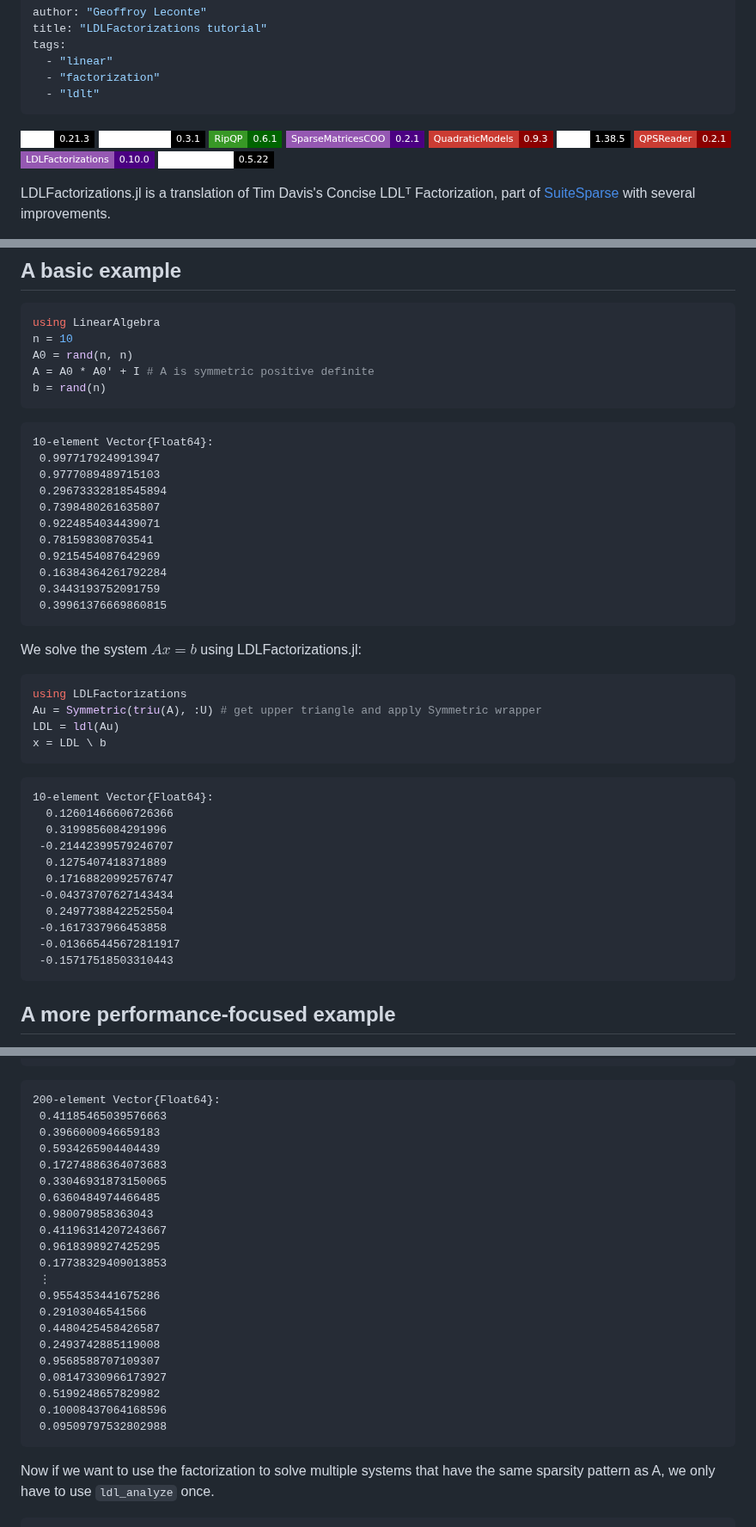
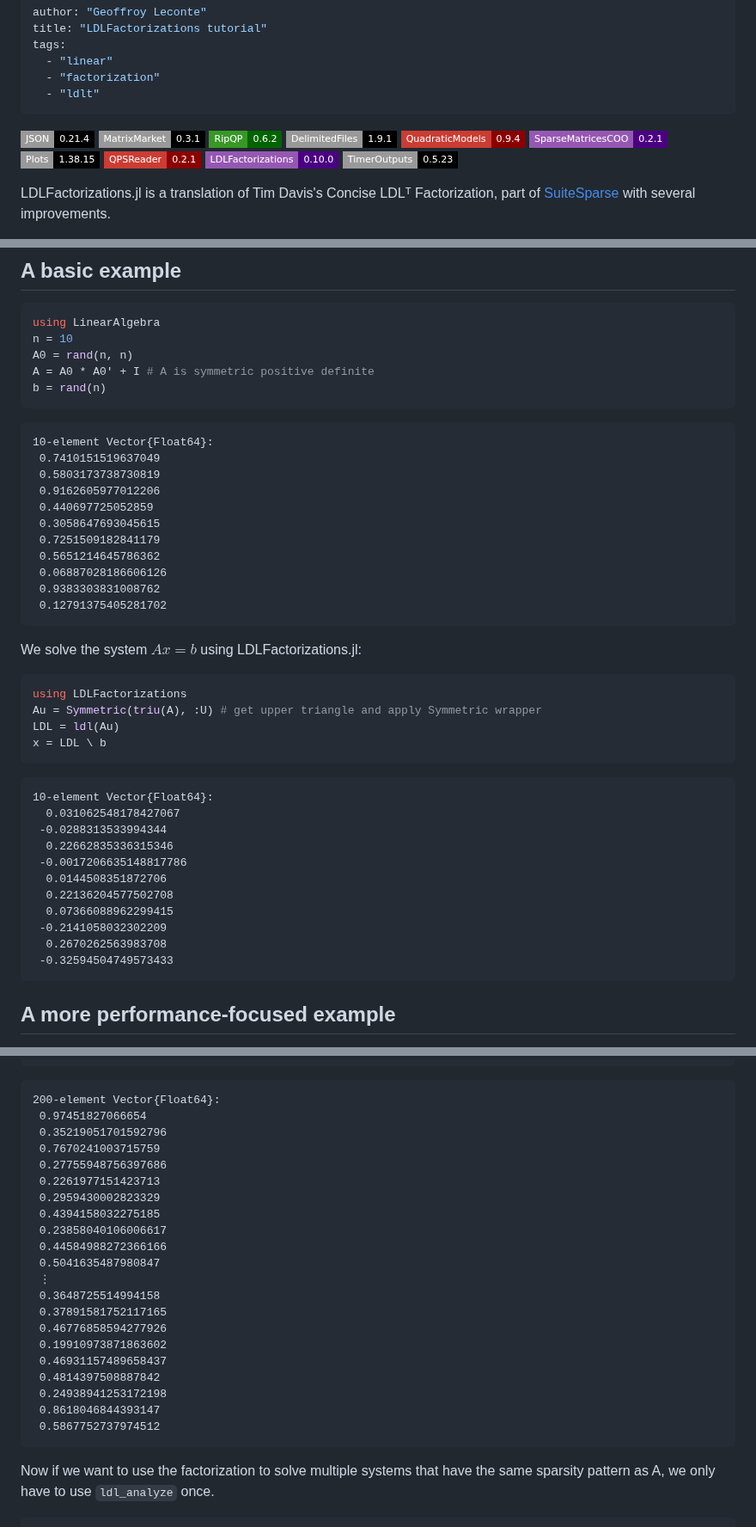
Before and after one commit to JuliaSmoothOptimizers/JSOTutorials.jl, a Markdown page: introduction-to-ldlfactorizations/index.md, 3 parts joined by grey strips. Shown at 86% size. Rendered like a GitHub page; badges without logos.

````diff
--- a/introduction-to-ldlfactorizations/index.md
+++ b/introduction-to-ldlfactorizations/index.md
@@ -7,15 +7,16 @@ tags:
   - "ldlt"
 ---
 
-![JSON 0.21.3](https://img.shields.io/badge/JSON-0.21.3-000?style=flat-square&labelColor=fff)
-![MatrixMarket 0.3.1](https://img.shields.io/badge/MatrixMarket-0.3.1-000?style=flat-square&labelColor=fff)
-[![RipQP 0.6.1](https://img.shields.io/badge/RipQP-0.6.1-006400?style=flat-square&labelColor=389826)](https://juliasmoothoptimizers.github.io/RipQP.jl/stable/)
+![JSON 0.21.4](https://img.shields.io/badge/JSON-0.21.4-000?style=flat-square&labelColor=999)
+![MatrixMarket 0.3.1](https://img.shields.io/badge/MatrixMarket-0.3.1-000?style=flat-square&labelColor=999)
+[![RipQP 0.6.2](https://img.shields.io/badge/RipQP-0.6.2-006400?style=flat-square&labelColor=389826)](https://juliasmoothoptimizers.github.io/RipQP.jl/stable/)
+![DelimitedFiles 1.9.1](https://img.shields.io/badge/DelimitedFiles-1.9.1-000?style=flat-square&labelColor=999)
+[![QuadraticModels 0.9.4](https://img.shields.io/badge/QuadraticModels-0.9.4-8b0000?style=flat-square&labelColor=cb3c33)](https://juliasmoothoptimizers.github.io/QuadraticModels.jl/stable/)
 [![SparseMatricesCOO 0.2.1](https://img.shields.io/badge/SparseMatricesCOO-0.2.1-4b0082?style=flat-square&labelColor=9558b2)](https://juliasmoothoptimizers.github.io/SparseMatricesCOO.jl/stable/)
-[![QuadraticModels 0.9.3](https://img.shields.io/badge/QuadraticModels-0.9.3-8b0000?style=flat-square&labelColor=cb3c33)](https://juliasmoothoptimizers.github.io/QuadraticModels.jl/stable/)
-![Plots 1.38.5](https://img.shields.io/badge/Plots-1.38.5-000?style=flat-square&labelColor=fff)
+![Plots 1.38.15](https://img.shields.io/badge/Plots-1.38.15-000?style=flat-square&labelColor=999)
 [![QPSReader 0.2.1](https://img.shields.io/badge/QPSReader-0.2.1-8b0000?style=flat-square&labelColor=cb3c33)](https://juliasmoothoptimizers.github.io/QPSReader.jl/stable/)
 [![LDLFactorizations 0.10.0](https://img.shields.io/badge/LDLFactorizations-0.10.0-4b0082?style=flat-square&labelColor=9558b2)](https://juliasmoothoptimizers.github.io/LDLFactorizations.jl/stable/)
-![TimerOutputs 0.5.22](https://img.shields.io/badge/TimerOutputs-0.5.22-000?style=flat-square&labelColor=fff)
+![TimerOutputs 0.5.23](https://img.shields.io/badge/TimerOutputs-0.5.23-000?style=flat-square&labelColor=999)
 
 
 
@@ -36,16 +37,16 @@ b = rand(n)
 
 ```
 10-element Vector{Float64}:
- 0.9977179249913947
- 0.9777089489715103
- 0.29673332818545894
- 0.7398480261635807
- 0.9224854034439071
- 0.781598308703541
- 0.9215454087642969
- 0.16384364261792284
- 0.3443193752091759
- 0.39961376669860815
+ 0.7410151519637049
+ 0.5803173738730819
+ 0.9162605977012206
+ 0.440697725052859
+ 0.3058647693045615
+ 0.7251509182841179
+ 0.5651214645786362
+ 0.06887028186606126
+ 0.9383303831008762
+ 0.12791375405281702
 ```
 
 
@@ -63,16 +64,16 @@ x = LDL \ b
 
 ```
 10-element Vector{Float64}:
-  0.12601466606726366
-  0.3199856084291996
- -0.21442399579246707
-  0.1275407418371889
-  0.17168820992576747
- -0.04373707627143434
-  0.24977388422525504
- -0.1617337966453858
- -0.013665445672811917
- -0.15717518503310443
+  0.031062548178427067
+ -0.0288313533994344
+  0.22662835336315346
+ -0.0017206635148817786
+  0.0144508351872706
+  0.22136204577502708
+  0.07366088962299415
+ -0.2141058032302209
+  0.2670262563983708
+ -0.32594504749573433
 ```
 
 
@@ -96,26 +97,26 @@ b = rand(2 * n)
 
 ```
 200-element Vector{Float64}:
- 0.41185465039576663
- 0.3966000946659183
- 0.5934265904404439
- 0.17274886364073683
- 0.33046931873150065
- 0.6360484974466485
- 0.980079858363043
- 0.41196314207243667
- 0.9618398927425295
- 0.17738329409013853
+ 0.97451827066654
+ 0.35219051701592796
+ 0.7670241003715759
+ 0.27755948756397686
+ 0.2261977151423713
+ 0.2959430002823329
+ 0.4394158032275185
+ 0.23858040106006617
+ 0.44584988272366166
+ 0.5041635487980847
  ⋮
- 0.9554353441675286
- 0.29103046541566
- 0.4480425458426587
- 0.2493742885119008
- 0.9568588707109307
- 0.08147330966173927
- 0.5199248657829982
- 0.10008437064168596
- 0.09509797532802988
+ 0.3648725514994158
+ 0.37891581752117165
+ 0.46776858594277926
+ 0.19910973871863602
+ 0.46931157489658437
+ 0.4814397508887842
+ 0.24938941253172198
+ 0.8618046844393147
+ 0.5867752737974512
 ```
 
 
````
Also changed, not shown: other parts of introduction-to-ldlfactorizations/index.md (+48 -48 lines).
